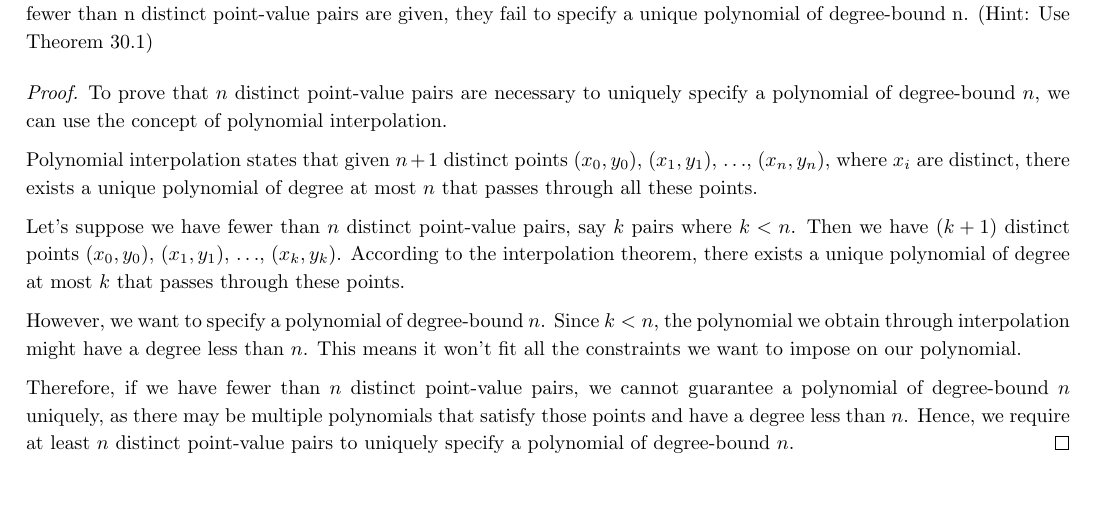
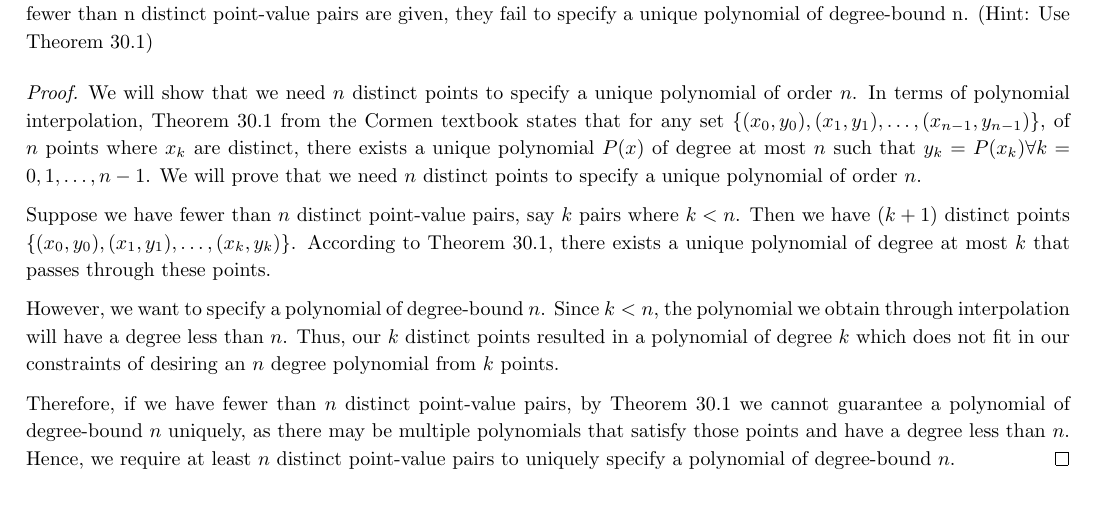
Before and after one commit to NonDairyNeutrino/algorithms, a LaTeX document (ass5/ass.tex): part of the page, cut so that both start at the same text, the shorter picture padded with empty space. Compiled offline with pdfLaTeX.

Commit message:
Updated the proof for an order n polynomial

```diff
--- a/ass5/ass.tex
+++ b/ass5/ass.tex
@@ -68,15 +68,13 @@ sorting=ynt
         Prove that n distinct point-value pairs are necessary to uniquely specify a polynomial of degree-bound n, that is, if fewer than n distinct point-value pairs are given, they fail to specify a unique polynomial of degree-bound n. (Hint: Use Theorem 30.1)
 
 \begin{proof}
-To prove that $n$ distinct point-value pairs are necessary to uniquely specify a polynomial of degree-bound $n$, we can use the concept of polynomial interpolation.
+We will show that we need $n$ distinct points to specify a unique polynomial of order $n$. In terms of polynomial interpolation, Theorem 30.1 from the Cormen textbook states that for any set $\left\{ (x_0, y_0), (x_1, y_1), \hdots,(x_{n-1}, y_{n-1})\right\}$, of $n$ points where $x_k$ are distinct, there exists a unique polynomial $P(x)$ of degree at most $n$ such that $y_k=P(x_k) \forall k=0, 1, \hdots, n-1$. We will prove that we need $n$ distinct points to specify a unique polynomial of order $n$.
 
-Polynomial interpolation states that given $n+1$ distinct points $(x_0, y_0)$, $(x_1, y_1)$, $\hdots$, $(x_n, y_n)$, where $x_i$ are distinct, there exists a unique polynomial of degree at most $n$ that passes through all these points.
+Suppose we have fewer than $n$ distinct point-value pairs, say $k$ pairs where $k < n$. Then we have $(k+1)$ distinct points $\left\{(x_0, y_0), (x_1, y_1), \hdots, (x_k, y_k)\right\}$. According to Theorem 30.1, there exists a unique polynomial of degree at most $k$ that passes through these points.
 
-Let's suppose we have fewer than $n$ distinct point-value pairs, say $k$ pairs where $k < n$. Then we have $(k+1)$ distinct points $(x_0, y_0)$, $(x_1, y_1)$, $\hdots$, $(x_k, y_k)$. According to the interpolation theorem, there exists a unique polynomial of degree at most $k$ that passes through these points.
+However, we want to specify a polynomial of degree-bound $n$. Since $k < n$, the polynomial we obtain through interpolation will have a degree less than $n$. Thus, our $k$ distinct points resulted in a polynomial of degree $k$ which does not fit in our constraints of desiring an $n$ degree polynomial from $k$ points.
 
-However, we want to specify a polynomial of degree-bound $n$. Since $k < n$, the polynomial we obtain through interpolation might have a degree less than $n$. This means it won't fit all the constraints we want to impose on our polynomial.
-
-Therefore, if we have fewer than $n$ distinct point-value pairs, we cannot guarantee a polynomial of degree-bound $n$ uniquely, as there may be multiple polynomials that satisfy those points and have a degree less than $n$. Hence, we require at least $n$ distinct point-value pairs to uniquely specify a polynomial of degree-bound $n$.
+Therefore, if we have fewer than $n$ distinct point-value pairs, by Theorem 30.1 we cannot guarantee a polynomial of degree-bound $n$ uniquely, as there may be multiple polynomials that satisfy those points and have a degree less than $n$. Hence, we require at least $n$ distinct point-value pairs to uniquely specify a polynomial of degree-bound $n$.
 \end{proof}
 
     \section*{Applications of the FFT}
```
